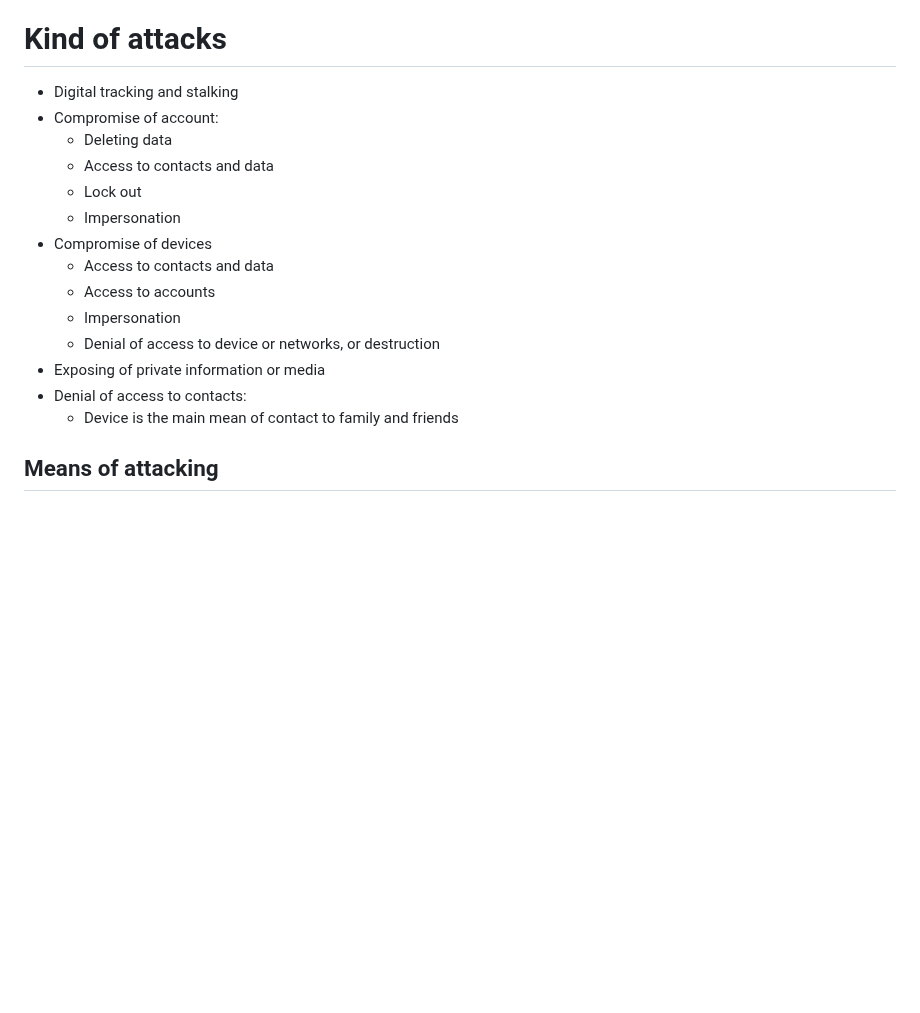
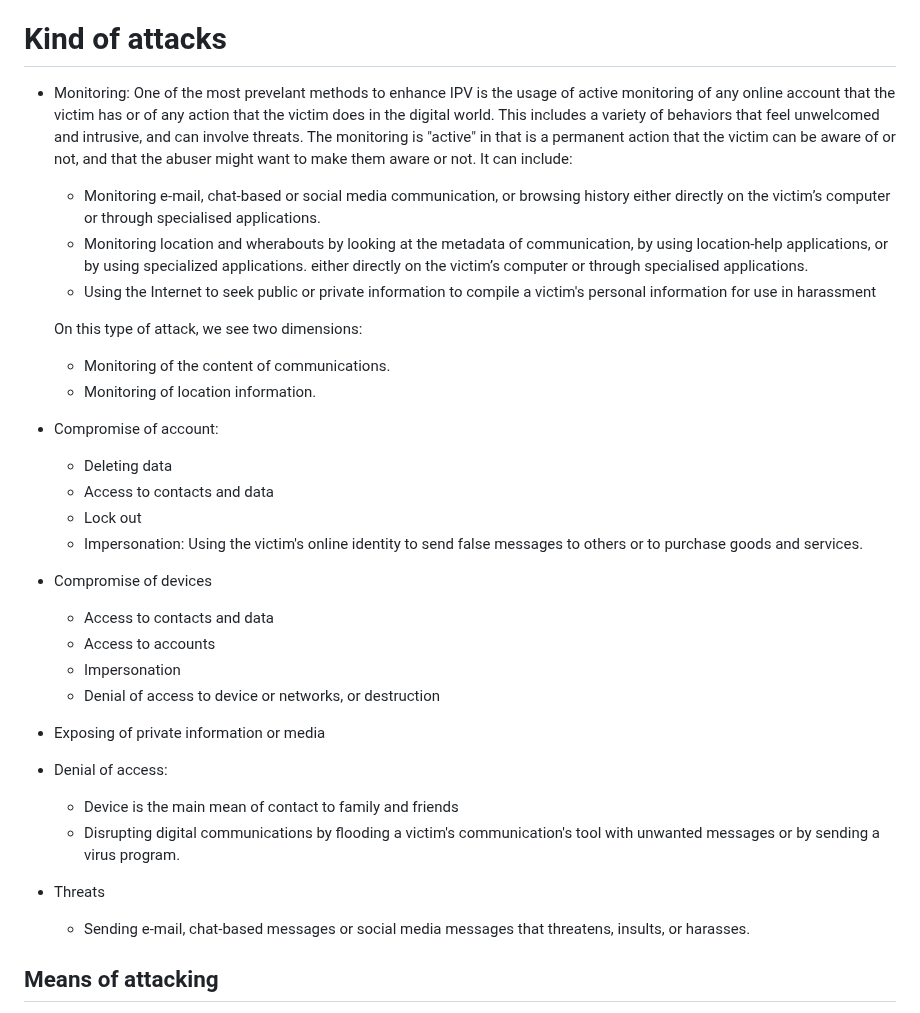
Before and after one commit to claucece/draft-celi-ipvc, a Markdown page: draft-ietf-celi-ipvc.md, the part around the change. Drawn GitHub-style; blank space fills up the shorter version.

Commit message:
Thoughts on monitoring

```diff
--- a/draft-ietf-celi-ipvc.md
+++ b/draft-ietf-celi-ipvc.md
@@ -128,20 +128,45 @@ the legal owner of the devices/accounts a victim uses.
 
 # Kind of attacks
 
-* Digital tracking and stalking
+* Monitoring: One of the most prevelant methods to enhance IPV is the usage of
+  active monitoring of any online account that the victim has or of any action that the
+  victim does in the digital world. This includes a variety of behaviors that
+  feel unwelcomed and intrusive, and can involve threats.
+  The monitoring is "active" in that is a permanent action that the victim can be
+  aware of or not, and that the abuser might want to make them aware or not. It can
+  include:
+  * Monitoring e-mail, chat-based or social media communication, or browsing history
+    either directly on the victim’s computer or through specialised applications.
+  * Monitoring location and wherabouts by looking at the metadata of communication,
+    by using location-help applications, or by using specialized applications.
+    either directly on the victim’s computer or through specialised applications.
+  * Using the Internet to seek public or private information to compile a
+    victim's personal information for use in harassment
+
+  On this type of attack, we see two dimensions:
+  * Monitoring of the content of communications.
+  * Monitoring of location information.
+
 * Compromise of account:
   * Deleting data
   * Access to contacts and data
   * Lock out
-  * Impersonation
+  * Impersonation: Using the victim's online identity to send false messages to
+    others or to purchase goods and services.
+
 * Compromise of devices
   * Access to contacts and data
   * Access to accounts
   * Impersonation
   * Denial of access to device or networks, or destruction
 * Exposing of private information or media
-* Denial of access to contacts:
+* Denial of access:
   * Device is the main mean of contact to family and friends
+  * Disrupting digital communications by flooding a victim's communication's tool
+    with unwanted messages or by sending a virus program.
+* Threats
+  * Sending e-mail, chat-based messages or social media messages that threatens,
+    insults, or harasses.
 
 ## Means of attacking
 
```
